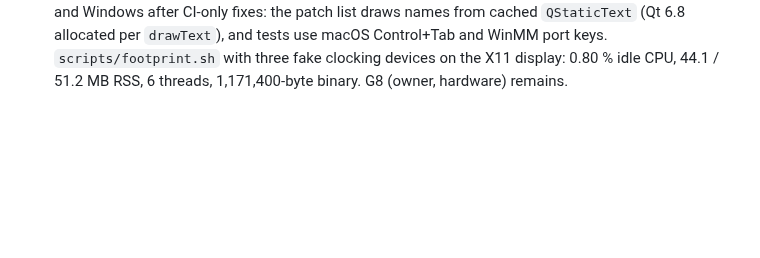
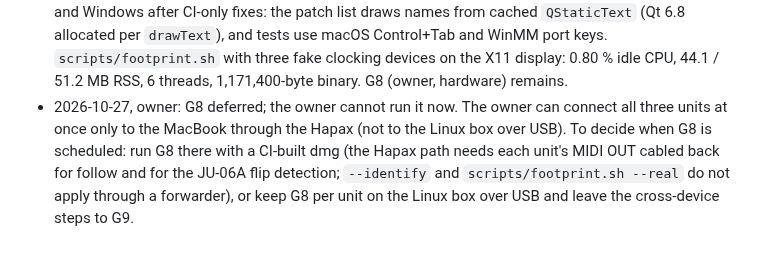
Before and after one commit to MarcAstr0/d05-patch-switcher, a Markdown page: docs/PLAN.md, the part around the change. GitHub-like rendering; blank space fills up the shorter version.

Commit message:
docs: G8 deferred by the owner (Decisions log)
Co-Authored-By: Claude Opus 5.5 <noreply@anthropic.com>
Claude-Session: https://claude.ai/code/session_01YJkuGEdDJVPPwEZp8mFwzA

```diff
--- a/docs/PLAN.md
+++ b/docs/PLAN.md
@@ -252,3 +252,4 @@ detail is changed, a task is dropped, or a gate answer changes the plan.
 - 2026-10-27, owner (T8.5): SPEC-2 §5 idle-CPU budget relaxed from 0.2 % to ≤ 1 % of one core with three units sending clock (0.0 % with one unit not sending clock stays). Measured on the Linux box at 532a065 with `scripts/footprint.sh` on the X11 display: three fake devices with `--fake-clock` 1.13 % (includes the fake generator's own threads), one real ALSA input fed 48 Hz clock 0.26 % (so about 0.8 % for three real units); the main thread woke once in 30 s; RSS 44.2 MB at 1x and 51.2 MB at 2x; 6 threads (main, 3 input, Qt's xcb and D-Bus); stripped binary 1,159,112 bytes. The cost is the OS waking each RtMidi input thread per clock byte; filtering clock in the kernel would need a patched RtMidi (rejected). A run with the real three units (`scripts/footprint.sh --real`) is part of G8.
 - 2026-10-27, foreman (R8): a link opens a resolved port only if no other enabled device already holds that port on the same channel (outputs; inputs only when both follow); the first device to open wins and the refused one shows the conflict and keeps polling, so an abbreviated `--port` that matches only after hot-plug cannot break the §3.4 rule. Resend-on-connect and Settings TEST use a quiet send that never clears a JU-06A arm or hint. The current device is written on user switches and on quit (including a device reached by a follow switch), not on every follow switch. A confirmed flip shows `SENT`.
 - 2026-10-27, foreman: M8 build work closed. CI run 40506530029 (9dd2663) green on Linux, macOS and Windows after CI-only fixes: the patch list draws names from cached `QStaticText` (Qt 6.8 allocated per `drawText`), and tests use macOS Control+Tab and WinMM port keys. `scripts/footprint.sh` with three fake clocking devices on the X11 display: 0.80 % idle CPU, 44.1 / 51.2 MB RSS, 6 threads, 1,171,400-byte binary. G8 (owner, hardware) remains.
+- 2026-10-27, owner: G8 deferred; the owner cannot run it now. The owner can connect all three units at once only to the MacBook through the Hapax (not to the Linux box over USB). To decide when G8 is scheduled: run G8 there with a CI-built dmg (the Hapax path needs each unit's MIDI OUT cabled back for follow and for the JU-06A flip detection; `--identify` and `scripts/footprint.sh --real` do not apply through a forwarder), or keep G8 per unit on the Linux box over USB and leave the cross-device steps to G9.
```
